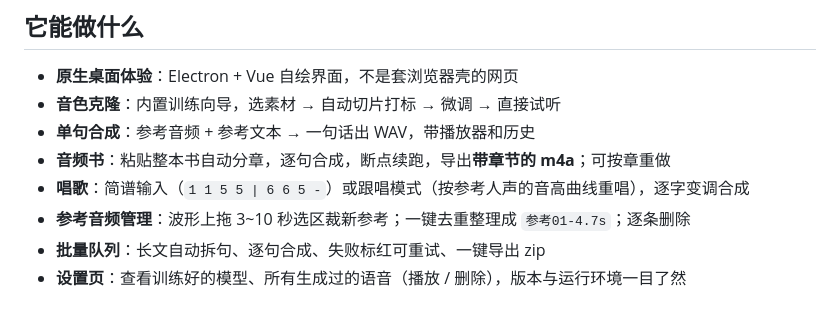
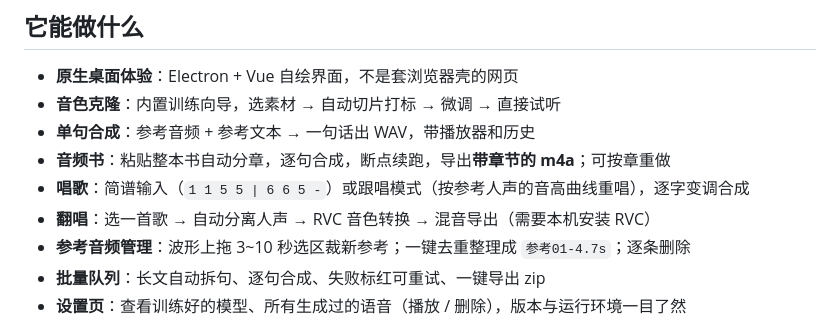
Before and after one commit to DAKEZZ52/voicesmith, a Markdown page: README.md, the part around the change. Drawn GitHub-style.

```diff
--- a/README.md
+++ b/README.md
@@ -11,6 +11,7 @@
 - **单句合成**：参考音频 + 参考文本 → 一句话出 WAV，带播放器和历史
 - **音频书**：粘贴整本书自动分章，逐句合成，断点续跑，导出**带章节的 m4a**；可按章重做
 - **唱歌**：简谱输入（`1 1 5 5 | 6 6 5 -`）或跟唱模式（按参考人声的音高曲线重唱），逐字变调合成
+- **翻唱**：选一首歌 → 自动分离人声 → RVC 音色转换 → 混音导出（需要本机安装 RVC）
 - **参考音频管理**：波形上拖 3~10 秒选区裁新参考；一键去重整理成 `参考01-4.7s`；逐条删除
 - **批量队列**：长文自动拆句、逐句合成、失败标红可重试、一键导出 zip
 - **设置页**：查看训练好的模型、所有生成过的语音（播放 / 删除），版本与运行环境一目了然
```
Also changed, not shown: docs/ui-cover.png (added), 11 other files.
